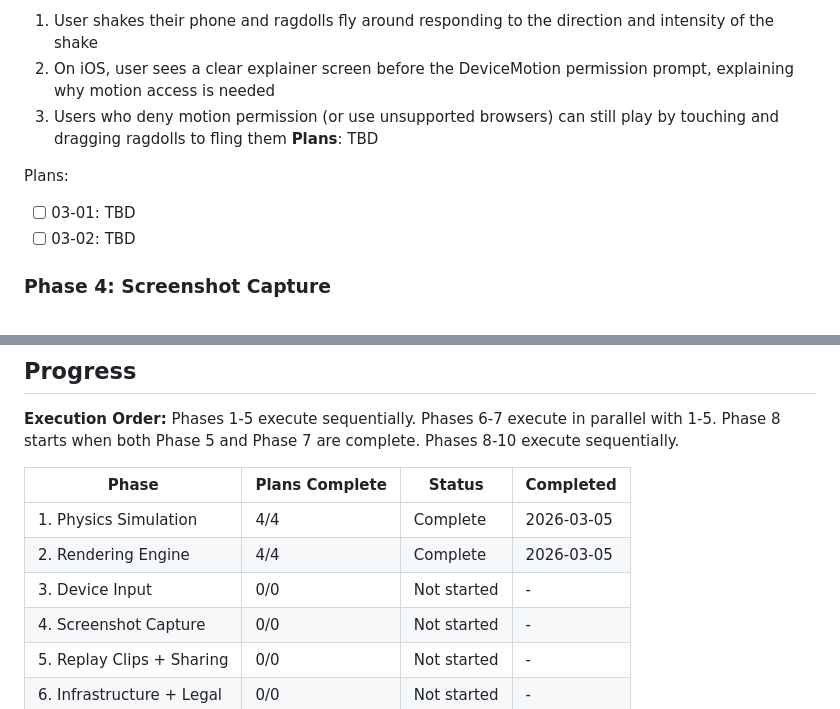
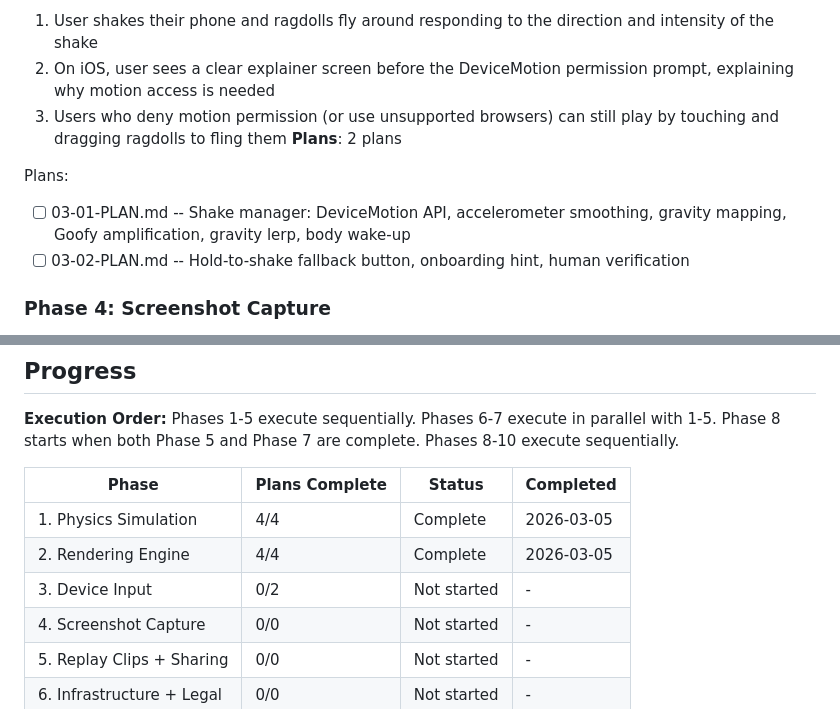
Before and after one commit to RustyIronH/shaken-together, a Markdown page: .planning/ROADMAP.md, 2 parts joined by grey strips. Drawn GitHub-style.

Commit message:
docs(03-device-input): create phase plan
Two plans for Phase 3 Device Input:
- Plan 01 (Wave 1): Shake manager core - DeviceMotion API, accelerometer smoothing, gravity mapping, Goofy amplification, gravity lerp, body wake-up
- Plan 02 (Wave 2): Hold-to-shake fallback button, onboarding hint, human verification

Co-Authored-By: Claude Opus 4.6 <noreply@anthropic.com>

```diff
--- a/.planning/ROADMAP.md
+++ b/.planning/ROADMAP.md
@@ -76,11 +76,11 @@ Plans:
   1. User shakes their phone and ragdolls fly around responding to the direction and intensity of the shake
   2. On iOS, user sees a clear explainer screen before the DeviceMotion permission prompt, explaining why motion access is needed
   3. Users who deny motion permission (or use unsupported browsers) can still play by touching and dragging ragdolls to fling them
-**Plans**: TBD
+**Plans**: 2 plans
 
 Plans:
-- [ ] 03-01: TBD
-- [ ] 03-02: TBD
+- [ ] 03-01-PLAN.md -- Shake manager: DeviceMotion API, accelerometer smoothing, gravity mapping, Goofy amplification, gravity lerp, body wake-up
+- [ ] 03-02-PLAN.md -- Hold-to-shake fallback button, onboarding hint, human verification
 
 ### Phase 4: Screenshot Capture
 **Goal**: Users can freeze the current ragdoll positions and capture a clean screenshot for sharing
@@ -187,7 +187,7 @@ Phases 1-5 execute sequentially. Phases 6-7 execute in parallel with 1-5. Phase
 |-------|----------------|--------|-----------|
 | 1. Physics Simulation | 4/4 | Complete | 2026-03-05 |
 | 2. Rendering Engine | 4/4 | Complete | 2026-03-05 |
-| 3. Device Input | 0/0 | Not started | - |
+| 3. Device Input | 0/2 | Not started | - |
 | 4. Screenshot Capture | 0/0 | Not started | - |
 | 5. Replay Clips + Sharing | 0/0 | Not started | - |
 | 6. Infrastructure + Legal | 0/0 | Not started | - |
```
Also changed, not shown: 2 other files.
